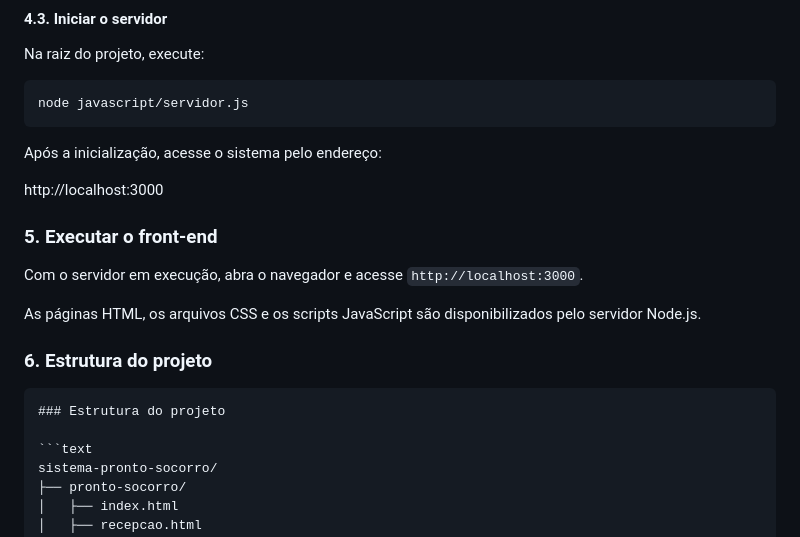
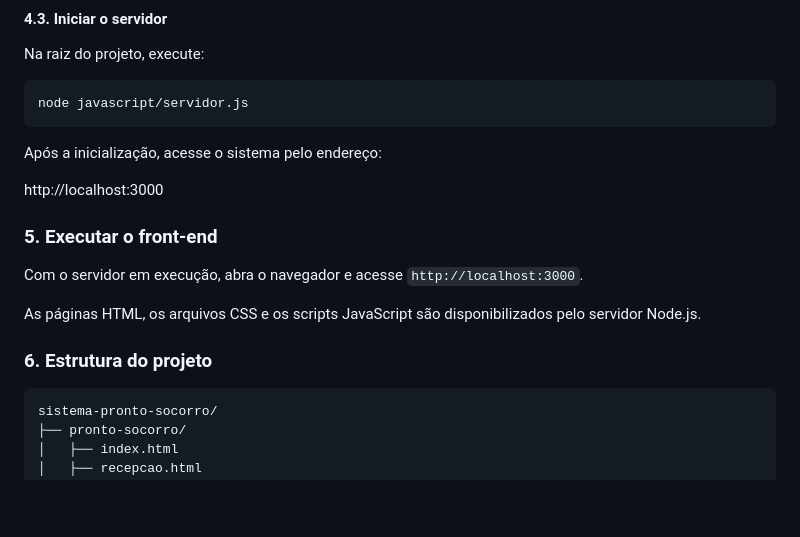
Before and after one commit to mariarodriguesds/pi2-2026-2-0102-grupo02, a Markdown page: README.md, the part around one of its changes. Rendered like a GitHub page; blank space fills up the shorter version.

````diff
--- a/README.md
+++ b/README.md
@@ -73,16 +79,17 @@ Após a inicialização, acesse o sistema pelo endereço:
 
 http://localhost:3000
 
+
+
 ### 5. Executar o front-end
 
 Com o servidor em execução, abra o navegador e acesse `http://localhost:3000`.
 
 As páginas HTML, os arquivos CSS e os scripts JavaScript são disponibilizados pelo servidor Node.js.
 
+
+
 ### 6. Estrutura do projeto
-
-```text
-### Estrutura do projeto
 
 ```text
 sistema-pronto-socorro/
````
Also changed, not shown: other parts of README.md (+7 -0 lines).
